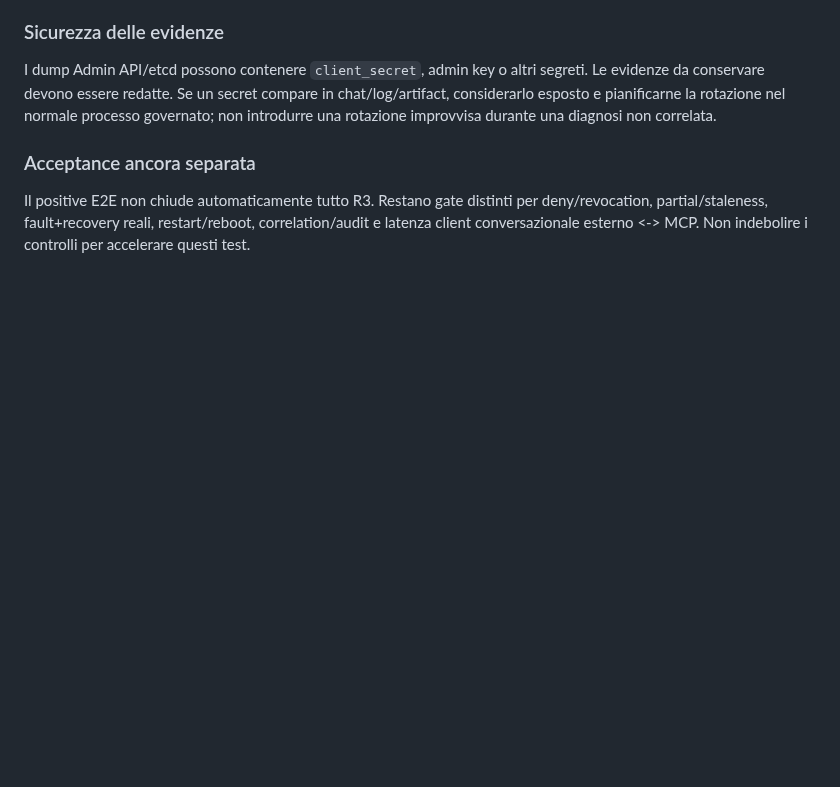
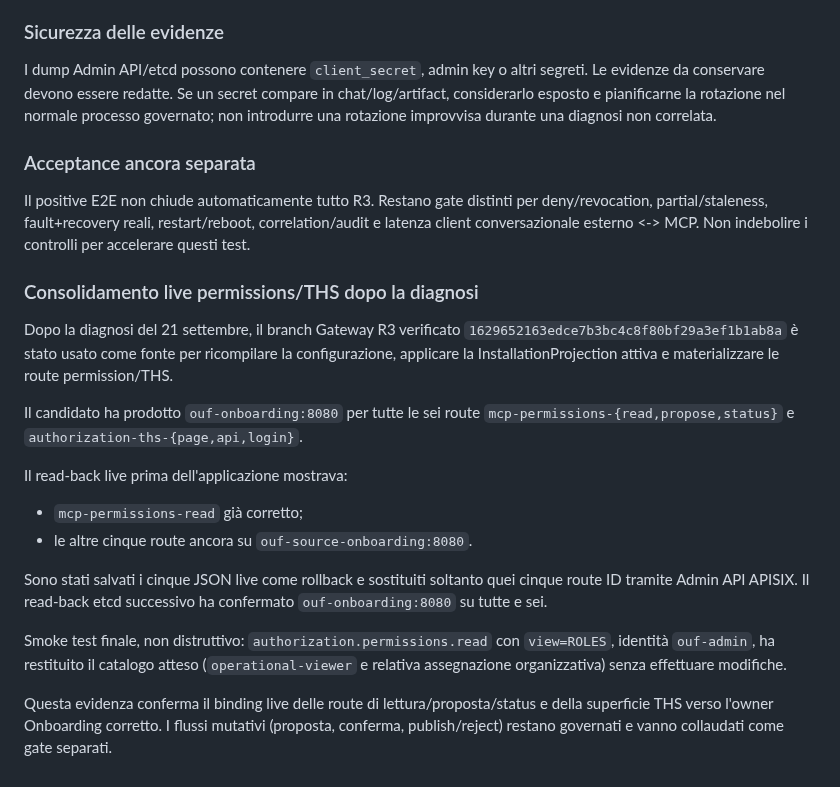
Before and after one commit to GioNob/ouf-mcp-server, a Markdown page: docs/INSTALLAZIONE_KEYCLOAK_CHATGPT.md, the part around the change. Drawn GitHub-style; blank space fills up the shorter version.

Commit message:
docs: add post-deploy permission route acceptance evidence

```diff
--- a/docs/INSTALLAZIONE_KEYCLOAK_CHATGPT.md
+++ b/docs/INSTALLAZIONE_KEYCLOAK_CHATGPT.md
@@ -889,3 +889,34 @@ Il positive E2E non chiude automaticamente tutto R3. Restano gate distinti per
 deny/revocation, partial/staleness, fault+recovery reali, restart/reboot,
 correlation/audit e latenza client conversazionale esterno <-> MCP. Non
 indebolire i controlli per accelerare questi test.
+
+
+### Consolidamento live permissions/THS dopo la diagnosi
+
+Dopo la diagnosi del 21 settembre, il branch Gateway R3 verificato
+`1629652163edce7b3bc4c8f80bf29a3ef1b1ab8a` è stato usato come fonte per
+ricompilare la configurazione, applicare la InstallationProjection attiva e
+materializzare le route permission/THS.
+
+Il candidato ha prodotto `ouf-onboarding:8080` per tutte le sei route
+`mcp-permissions-{read,propose,status}` e
+`authorization-ths-{page,api,login}`.
+
+Il read-back live prima dell'applicazione mostrava:
+
+- `mcp-permissions-read` già corretto;
+- le altre cinque route ancora su `ouf-source-onboarding:8080`.
+
+Sono stati salvati i cinque JSON live come rollback e sostituiti soltanto quei
+cinque route ID tramite Admin API APISIX. Il read-back etcd successivo ha
+confermato `ouf-onboarding:8080` su tutte e sei.
+
+Smoke test finale, non distruttivo: `authorization.permissions.read` con
+`view=ROLES`, identità `ouf-admin`, ha restituito il catalogo atteso
+(`operational-viewer` e relativa assegnazione organizzativa) senza effettuare
+modifiche.
+
+Questa evidenza conferma il binding live delle route di lettura/proposta/status
+e della superficie THS verso l'owner Onboarding corretto. I flussi mutativi
+(proposta, conferma, publish/reject) restano governati e vanno collaudati come
+gate separati.
```
